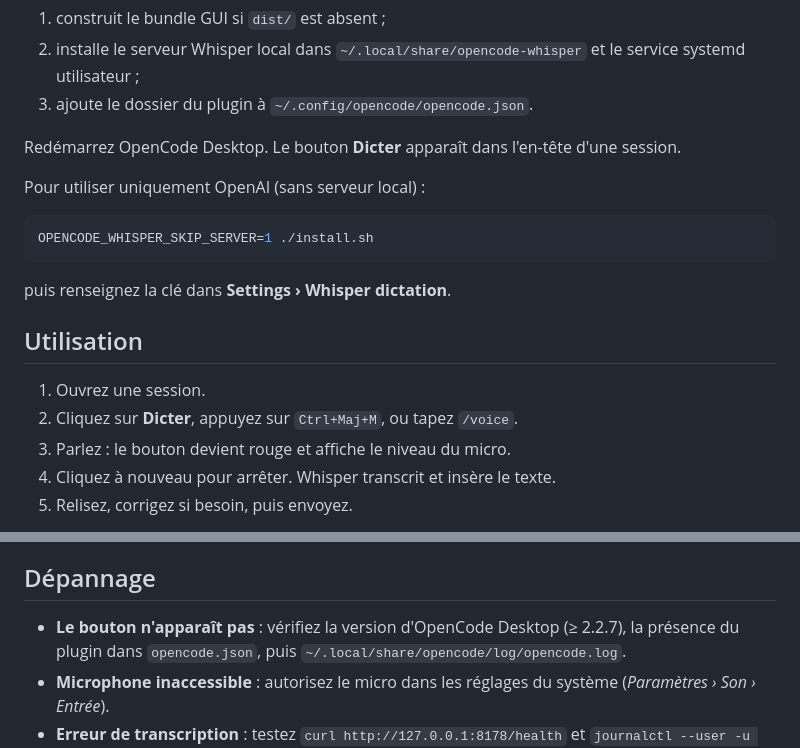
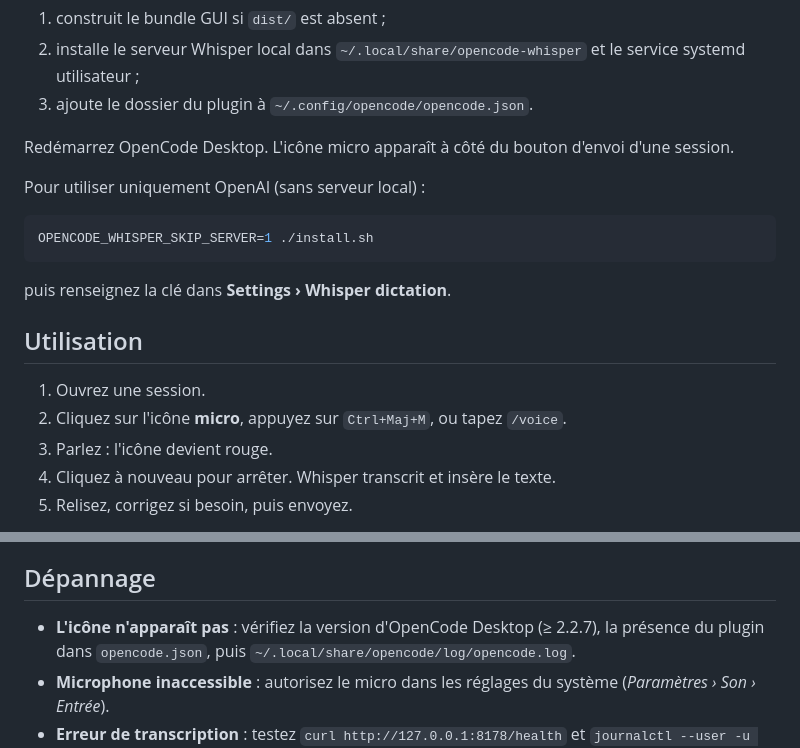
Before and after one commit to railboz/dictaphone-opencode, a Markdown page: README.md, 2 parts joined by grey strips. GitHub-like rendering.

```diff
--- a/README.md
+++ b/README.md
@@ -75,7 +76,7 @@ Le script :
    `~/.local/share/opencode-whisper` et le service systemd utilisateur ;
 3. ajoute le dossier du plugin à `~/.config/opencode/opencode.json`.
 
-Redémarrez OpenCode Desktop. Le bouton **Dicter** apparaît dans l'en-tête
+Redémarrez OpenCode Desktop. L'icône micro apparaît à côté du bouton d'envoi
 d'une session.
 
 Pour utiliser uniquement OpenAI (sans serveur local) :
@@ -89,8 +90,8 @@ puis renseignez la clé dans **Settings › Whisper dictation**.
 ## Utilisation
 
 1. Ouvrez une session.
-2. Cliquez sur **Dicter**, appuyez sur `Ctrl+Maj+M`, ou tapez `/voice`.
-3. Parlez : le bouton devient rouge et affiche le niveau du micro.
+2. Cliquez sur l'icône **micro**, appuyez sur `Ctrl+Maj+M`, ou tapez `/voice`.
+3. Parlez : l'icône devient rouge.
 4. Cliquez à nouveau pour arrêter. Whisper transcrit et insère le texte.
 5. Relisez, corrigez si besoin, puis envoyez.
 
@@ -149,7 +150,7 @@ avec `file`, `model`, `language` et `response_format=json`.
 
 ## Dépannage
 
-- **Le bouton n'apparaît pas** : vérifiez la version d'OpenCode Desktop
+- **L'icône n'apparaît pas** : vérifiez la version d'OpenCode Desktop
   (≥ 2.2.7), la présence du plugin dans `opencode.json`, puis
   `~/.local/share/opencode/log/opencode.log`.
 - **Microphone inaccessible** : autorisez le micro dans les réglages du
```
Also changed, not shown: other parts of README.md (+10 -9 lines), docs/dictation.png, docs/mic-button.png, 3 other files.
